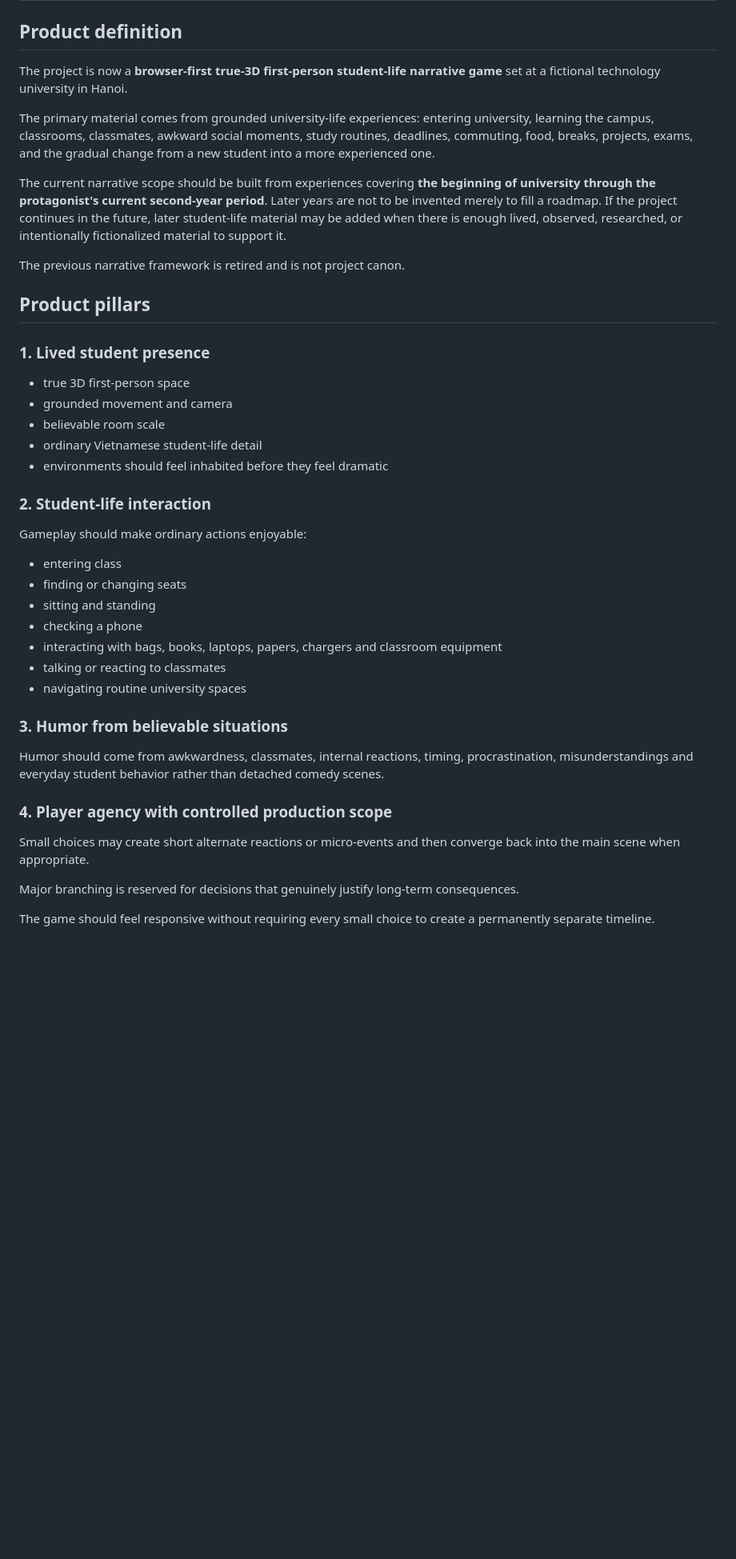
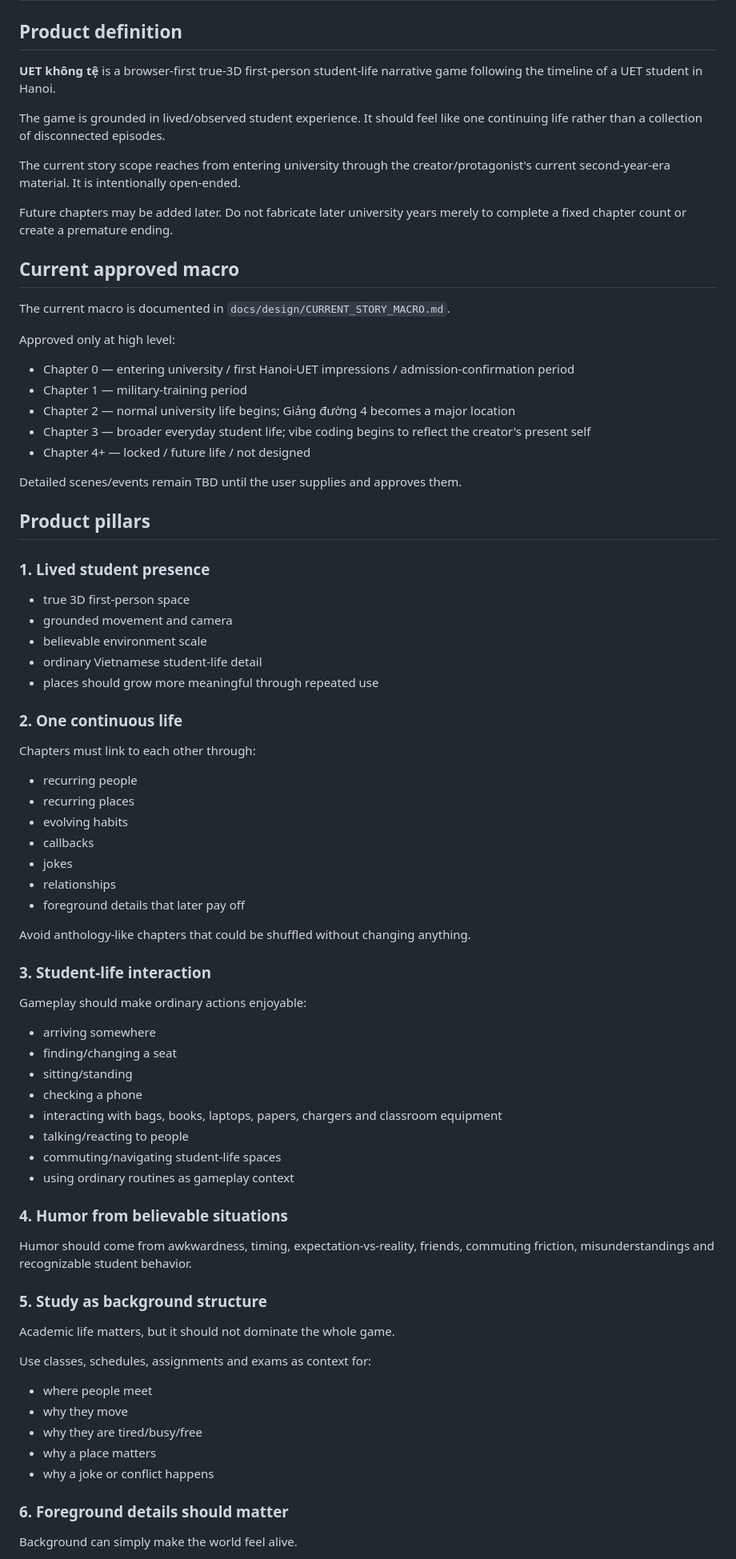
Before and after one commit to phambac2k701-blip/farm_pro_max, a Markdown page: docs/PROJECT_MASTER_PLAN.md, the part around one of its changes. Shown at 80% size. GitHub-like rendering; blank space fills up the shorter version.

```diff
--- a/docs/PROJECT_MASTER_PLAN.md
+++ b/docs/PROJECT_MASTER_PLAN.md
@@ -2,40 +2,72 @@
 
 ## Product definition
 
-The project is now a **browser-first true-3D first-person student-life narrative game** set at a fictional technology university in Hanoi.
+**UET không tệ** is a browser-first true-3D first-person student-life narrative game following the timeline of a UET student in Hanoi.
 
-The primary material comes from grounded university-life experiences: entering university, learning the campus, classrooms, classmates, awkward social moments, study routines, deadlines, commuting, food, breaks, projects, exams, and the gradual change from a new student into a more experienced one.
+The game is grounded in lived/observed student experience. It should feel like one continuing life rather than a collection of disconnected episodes.
 
-The current narrative scope should be built from experiences covering **the beginning of university through the protagonist's current second-year period**. Later years are not to be invented merely to fill a roadmap. If the project continues in the future, later student-life material may be added when there is enough lived, observed, researched, or intentionally fictionalized material to support it.
+The current story scope reaches from entering university through the creator/protagonist's current second-year-era material. It is intentionally open-ended.
 
-The previous narrative framework is retired and is not project canon.
+Future chapters may be added later. Do not fabricate later university years merely to complete a fixed chapter count or create a premature ending.
+
+## Current approved macro
+
+The current macro is documented in `docs/design/CURRENT_STORY_MACRO.md`.
+
+Approved only at high level:
+- Chapter 0 — entering university / first Hanoi-UET impressions / admission-confirmation period
+- Chapter 1 — military-training period
+- Chapter 2 — normal university life begins; Giảng đường 4 becomes a major location
+- Chapter 3 — broader everyday student life; vibe coding begins to reflect the creator's present self
+- Chapter 4+ — locked / future life / not designed
+
+Detailed scenes/events remain TBD until the user supplies and approves them.
 
 ## Product pillars
 
 ### 1. Lived student presence
 - true 3D first-person space
 - grounded movement and camera
-- believable room scale
+- believable environment scale
 - ordinary Vietnamese student-life detail
-- environments should feel inhabited before they feel dramatic
+- places should grow more meaningful through repeated use
 
-### 2. Student-life interaction
+### 2. One continuous life
+Chapters must link to each other through:
+- recurring people
+- recurring places
+- evolving habits
+- callbacks
+- jokes
+- relationships
+- foreground details that later pay off
+
+Avoid anthology-like chapters that could be shuffled without changing anything.
+
+### 3. Student-life interaction
 Gameplay should make ordinary actions enjoyable:
-- entering class
-- finding or changing seats
-- sitting and standing
+- arriving somewhere
+- finding/changing a seat
+- sitting/standing
 - checking a phone
 - interacting with bags, books, laptops, papers, chargers and classroom equipment
-- talking or reacting to classmates
-- navigating routine university spaces
+- talking/reacting to people
+- commuting/navigating student-life spaces
+- using ordinary routines as gameplay context
 
-### 3. Humor from believable situations
-Humor should come from awkwardness, classmates, internal reactions, timing, procrastination, misunderstandings and everyday student behavior rather than detached comedy scenes.
+### 4. Humor from believable situations
+Humor should come from awkwardness, timing, expectation-vs-reality, friends, commuting friction, misunderstandings and recognizable student behavior.
 
-### 4. Player agency with controlled production scope
-Small choices may create short alternate reactions or micro-events and then converge back into the main scene when appropriate.
+### 5. Study as background structure
+Academic life matters, but it should not dominate the whole game.
 
-Major branching is reserved for decisions that genuinely justify long-term consequences.
+Use classes, schedules, assignments and exams as context for:
+- where people meet
+- why they move
+- why they are tired/busy/free
+- why a place matters
+- why a joke or conflict happens
 
-The game should feel responsive without requiring every small choice to create a permanently separate timeline.
+### 6. Foreground details should matter
+Background can simply make the world feel alive.
 
```
Also changed, not shown: other parts of docs/PROJECT_MASTER_PLAN.md (+41 -35 lines).
